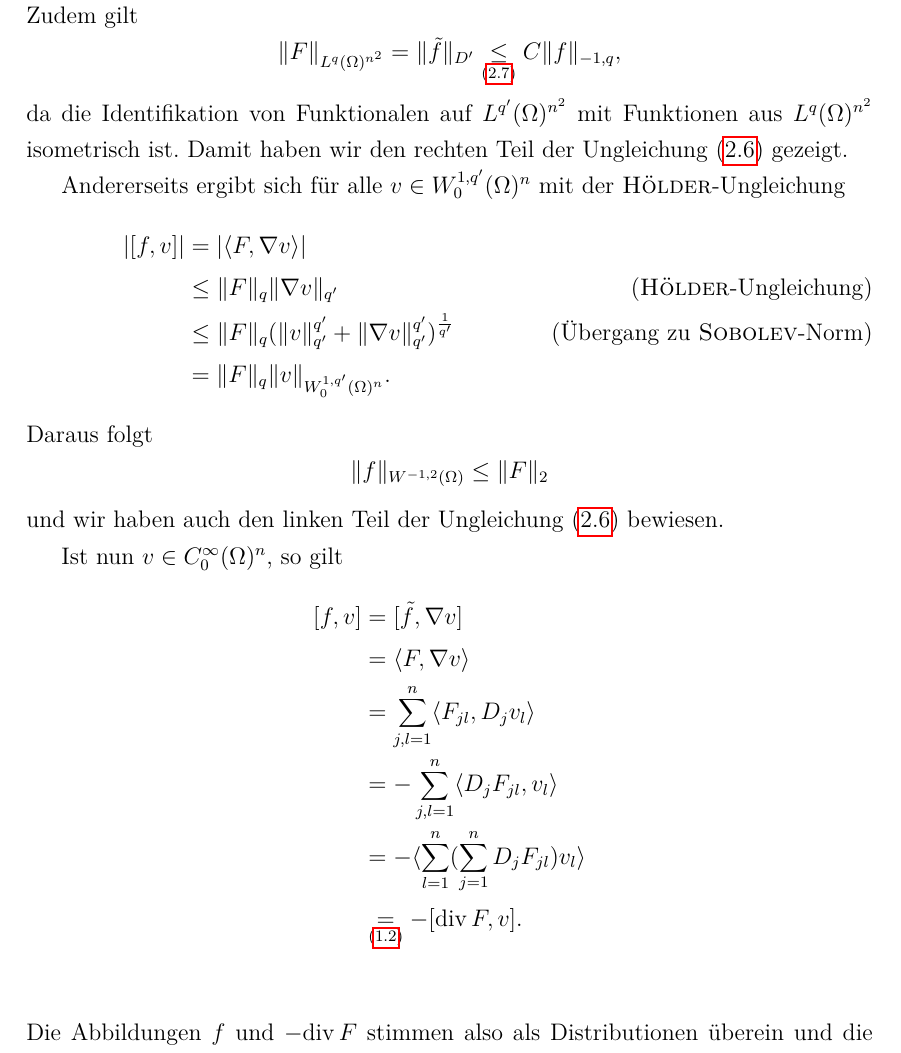
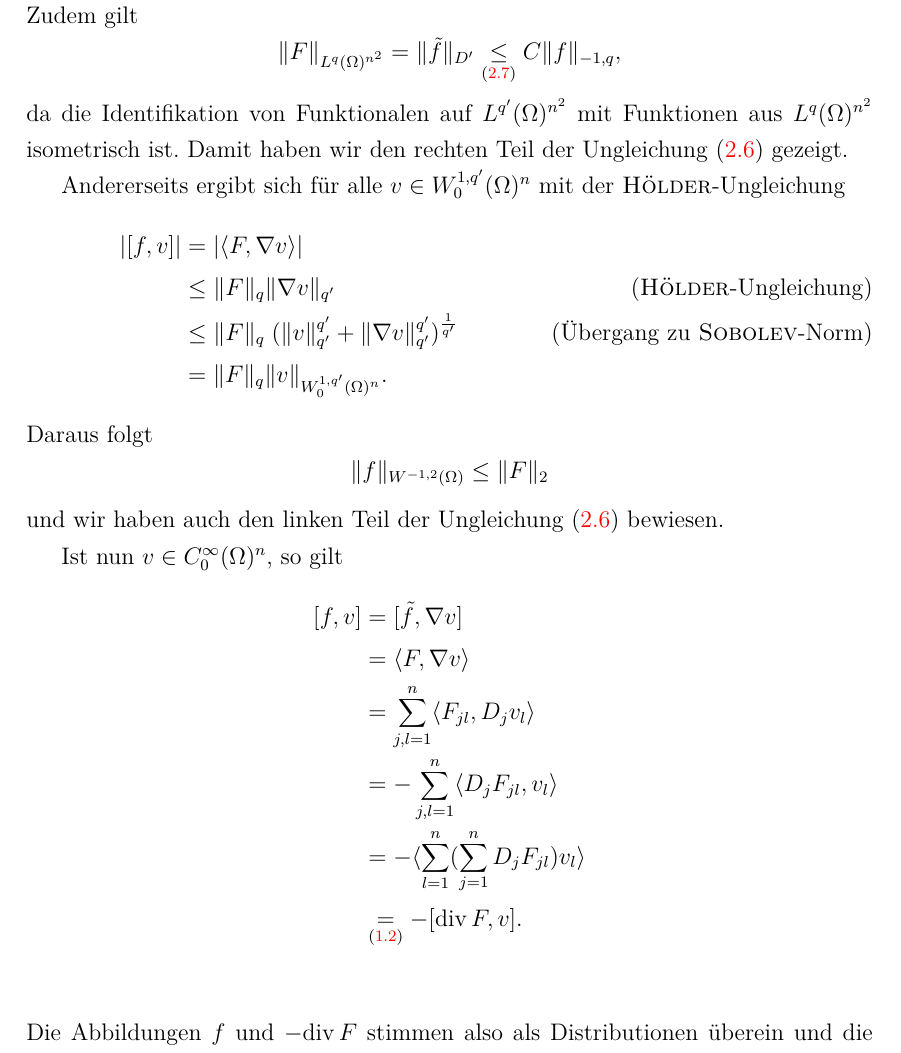
Before and after one commit to eltenedor/bachelorthesis_fabian_gabel, a LaTeX thesis (bachelorthesis_fabian_gabel.tex, which reads loesungen.tex, pakete.tex): part of page 27 of 41, cut so that both start at the same text. Compiled offline with pdfLaTeX.

Commit message:
Letzte Veränderungen

```diff
--- a/loesungen.tex
+++ b/loesungen.tex
@@ -492,7 +492,7 @@ Im Folgenden geben wir dazu einen auf $L^q$\hyp{}Räume verallgemeinerten Beweis
     |[f,v]|
     &= |\langle F, \nabla v\rangle|  \\
     &\leq \norm{F}_q \norm{\nabla v}_{q'}  \tag{\hoelder\hyp{}Ungleichung}\\
-    &\leq \norm{F}_q (\norm{v}_{q'}^{q'} + \norm{\nabla v}_{q'}^{q'})^{\frac{1}{q'}} \tag{Übergang zu \sobolev\hyp{}Norm}\\
+    &\leq \norm{F}_q \;(\norm{v}_{q'}^{q'} + \norm{\nabla v}_{q'}^{q'})^{\frac{1}{q'}} \tag{Übergang zu \sobolev\hyp{}Norm}\\
     &= \norm{F}_q \norm{v}_{W_0^{1,q'}(\Omega)^n}.
   \end{align*}
   Daraus folgt
--- a/pakete.tex
+++ b/pakete.tex
@@ -58,6 +58,7 @@ pdftitle={Bachelorarbeit - Die Helmholtz-Zerlegung in L2},%
 %pagebackref=true,%
 %pdftex
 ]{hyperref}
+\hypersetup{ colorlinks   = true}
 
 
 %\usepackage[
```
Also changed, not shown: bachelorthesis_fabian_gabel.pdf, loesungen.tex (2 more changed lines).
